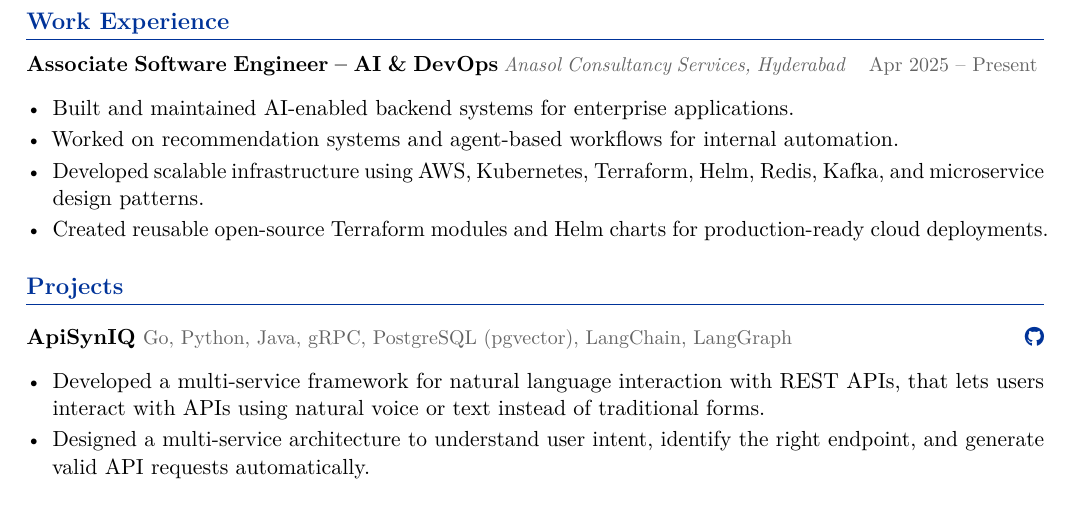
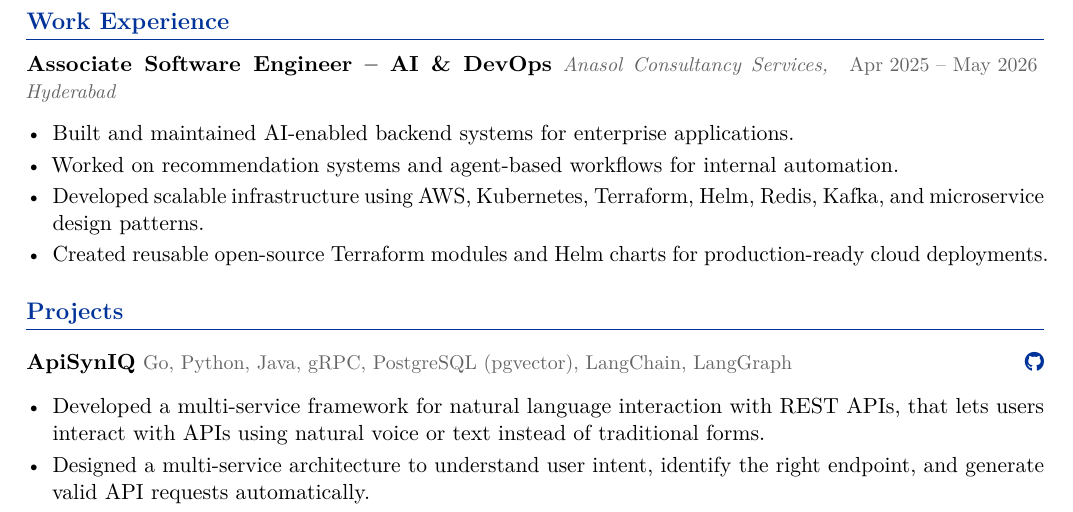
Before and after one commit to KoteshwarChinnolla/DOC, a LaTeX CV (cv.tex): part of page 2 of 3, cut so that both start at the same text. Compiled offline with pdfLaTeX.

Commit message:
Update work experience dates in cv.tex

```diff
--- a/cv.tex
+++ b/cv.tex
@@ -243,7 +243,7 @@ in backend engineering, cloud infrastructure, and scalable AI system deployment.
 %----------------------------------------------------------------------------------------
 \section{Work Experience}
 
-\cventry{Associate Software Engineer -- AI \& DevOps}{Anasol Consultancy Services, Hyderabad}{Apr 2025 -- Present}{
+\cventry{Associate Software Engineer -- AI \& DevOps}{Anasol Consultancy Services, Hyderabad}{Apr 2025 -- May 2026}{
   \item Built and maintained AI-enabled backend systems for enterprise applications.
   \item Worked on recommendation systems and agent-based workflows for internal automation.
   \item Developed scalable infrastructure using AWS, Kubernetes, Terraform, Helm, Redis, Kafka, and microservice design patterns.
```
